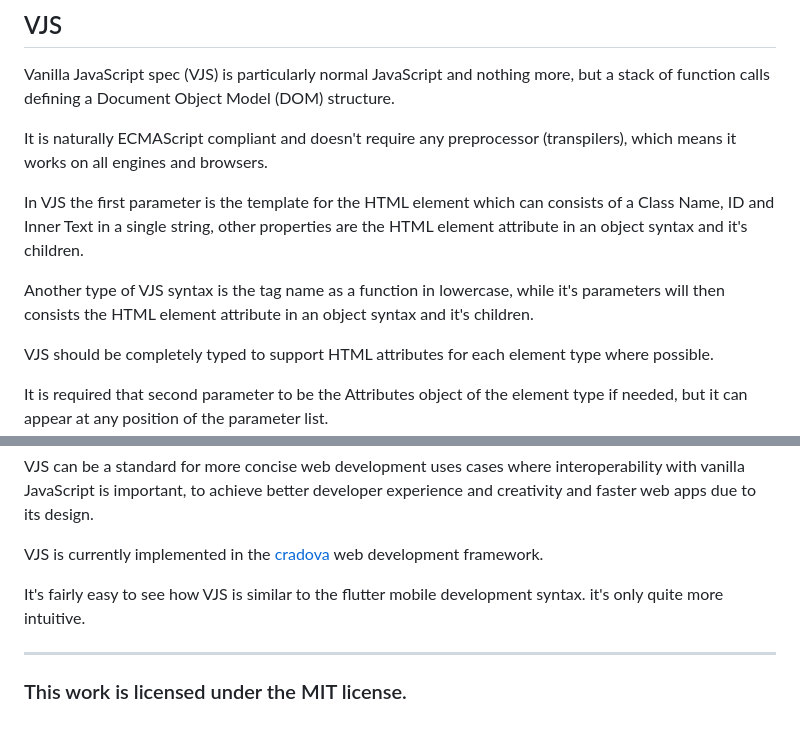
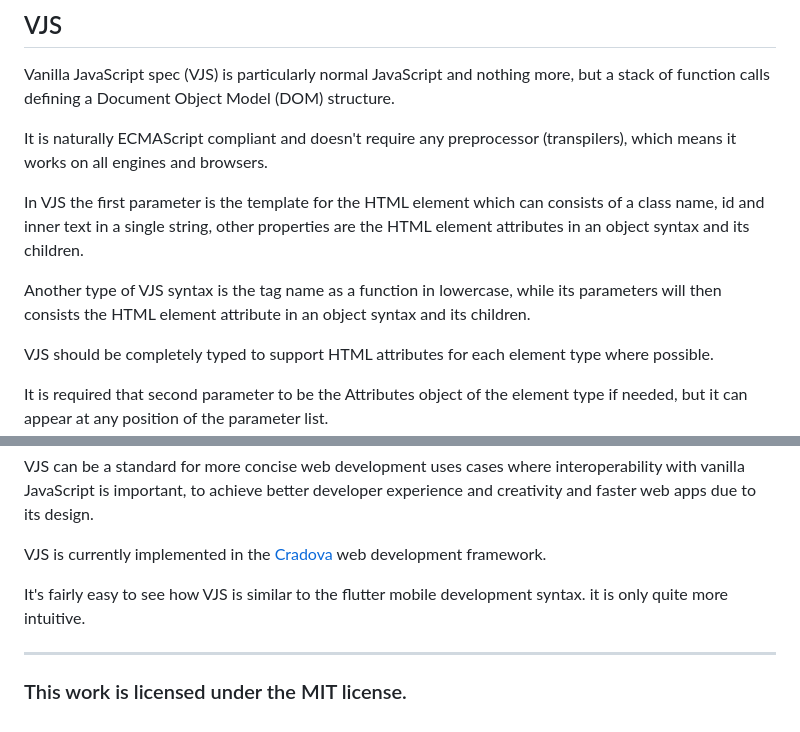
Before and after one commit to Uiedbook/cradova, a Markdown page: VJS_spec/spec.md, 2 parts joined by grey strips. GitHub-like rendering.

```diff
--- a/VJS_spec/spec.md
+++ b/VJS_spec/spec.md
@@ -10,9 +10,9 @@ Vanilla JavaScript spec (VJS) is particularly normal JavaScript and nothing more
 
 It is naturally ECMAScript compliant and doesn't require any preprocessor (transpilers), which means it works on all engines and browsers.
 
-In VJS the first parameter is the template for the HTML element which can consists of a Class Name, ID and Inner Text in a single string, other properties are the HTML element attribute in an object syntax and it's children.
+In VJS the first parameter is the template for the HTML element which can consists of a class name, id and inner text in a single string, other properties are the HTML element attributes in an object syntax and its children.
 
-Another type of VJS syntax is the tag name as a function in lowercase, while it's parameters will then consists the HTML element attribute in an object syntax and it's children.
+Another type of VJS syntax is the tag name as a function in lowercase, while its parameters will then consists the HTML element attribute in an object syntax and its children.
 
 VJS should be completely typed to support HTML attributes for each element type where possible.
 
@@ -208,10 +208,10 @@ In the [JXON](https://htmlpreview.github.io/?https://github.com/mdn/archived-con
 
 VJS can be a standard for more concise web development uses cases where interoperability with vanilla JavaScript is important, to achieve better developer experience and creativity and faster web apps due to its design.
 
-VJS is currently implemented in the [cradova](https://github.com/fridaycandour/cradova) web development framework.
+VJS is currently implemented in the [Cradova](https://github.com/fridaycandour/cradova) web development framework.
 
 It's fairly easy to see how VJS is similar to the flutter mobile development syntax.
-it's only quite more intuitive.
+it is only quite more intuitive.
 
 <hr>
 
```
Also changed, not shown: README.md (+11 -11 lines).
